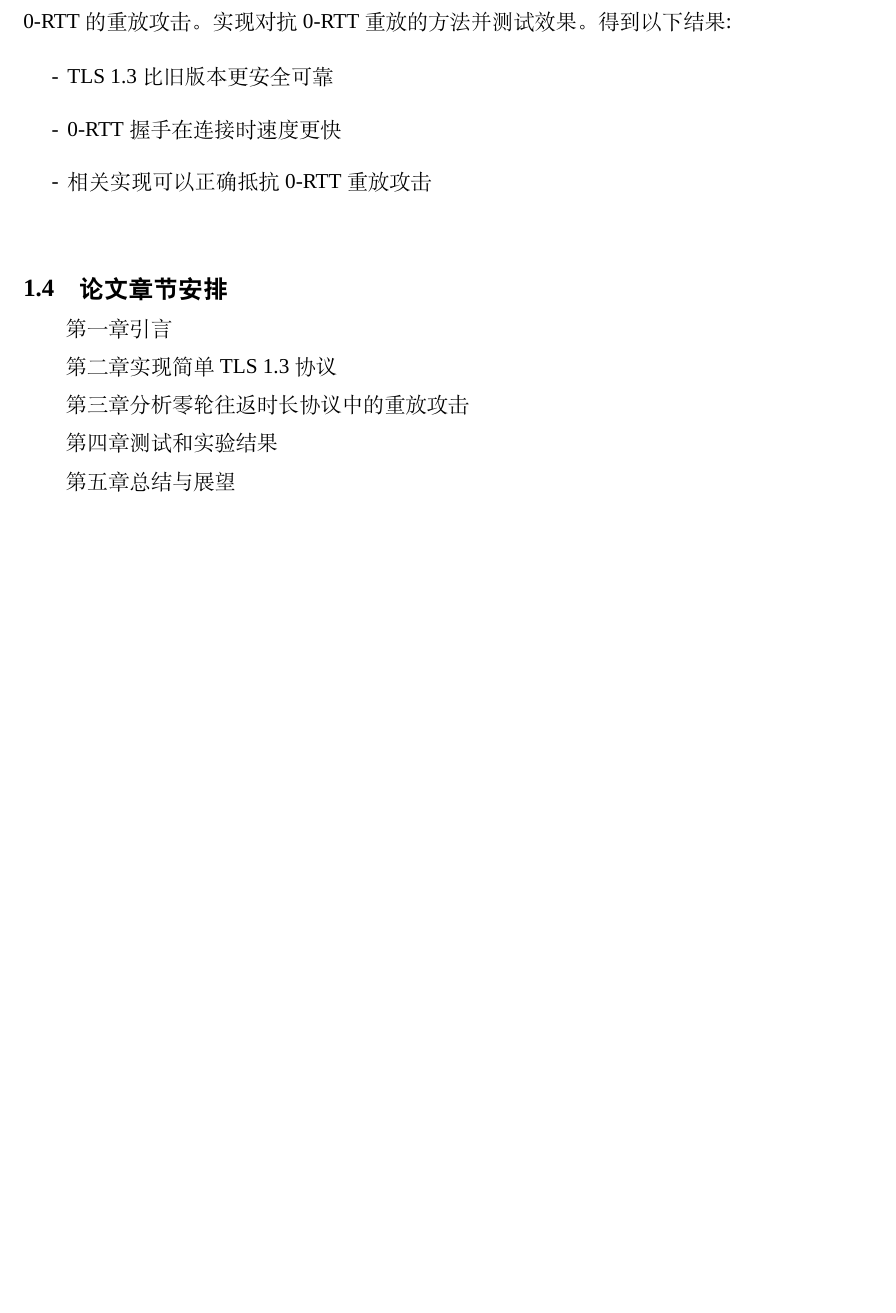
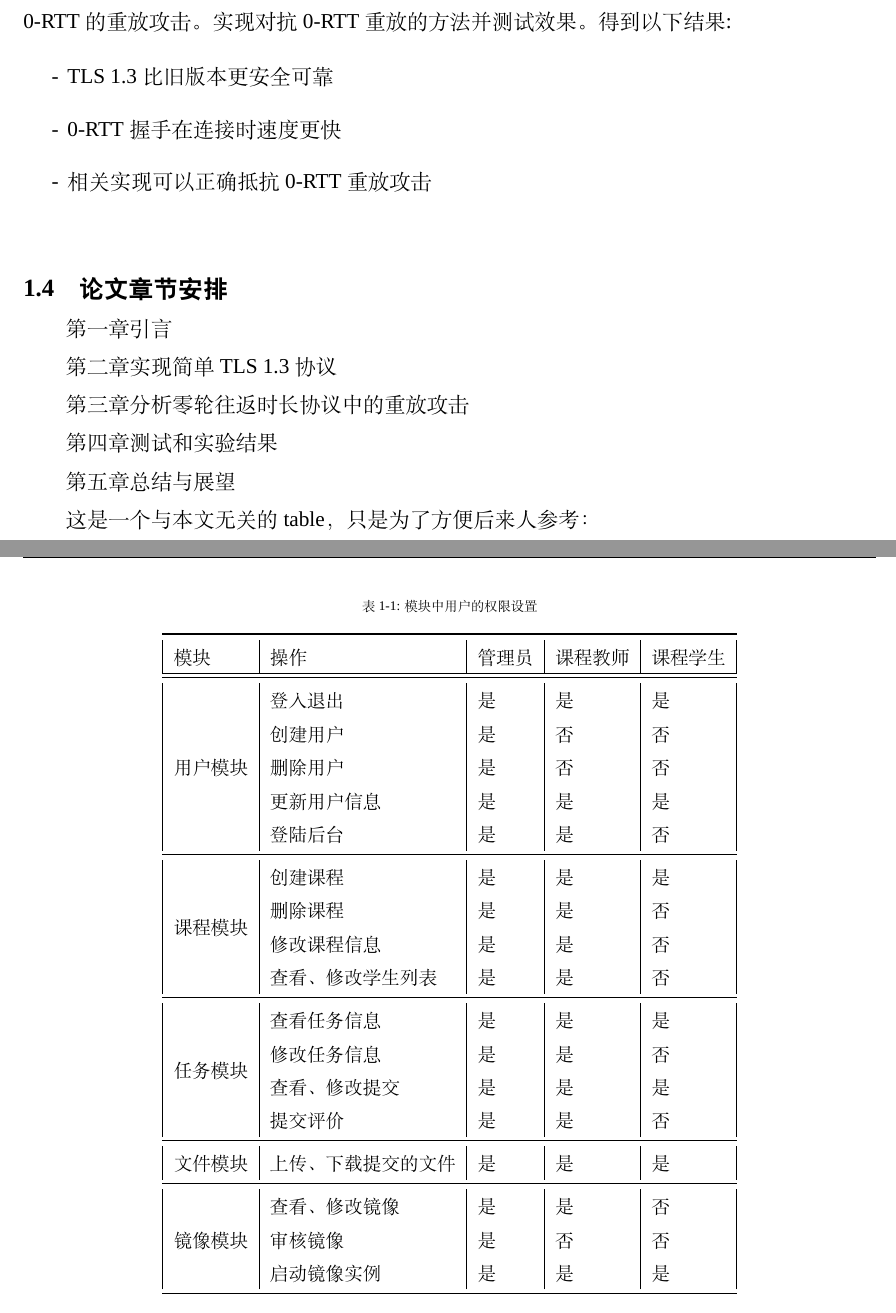
Before and after one commit to claviering/latex-scnu, a LaTeX document (main.tex, which reads body/introduction.tex, body/table.tex): part of page 8 of 37 before the commit and two parts of pages 8 and 9 of 38 after it, the two joined at a grey line, cut so that both start at the same text, the shorter picture padded with empty space. Compiled offline with XeLaTeX; a missing font is replaced by an installed copy or a similar font.

Commit message:
Update README and add table.

```diff
--- a/body/introduction.tex
+++ b/body/introduction.tex
@@ -33,4 +33,7 @@
 
 第五章总结与展望
 
+这是一个与本文无关的table，只是为了方便后来人参考：
+\input{body/table}
+
 \newpage
--- /dev/null
+++ b/body/table.tex
@@ -0,0 +1,36 @@
+\begin{table}[H]
+    \caption{\label{analysis:user_privilege:table}模块中用户的权限设置}
+    \centering
+    \begin{tabular}{*{5}{|l}|}
+    \toprule
+    模块&操作&管理员&课程教师&课程学生 \\ \hline
+    \midrule
+    \multirow{5}{*}{用户模块}&登入\/退出&是&是&是 \\
+    &创建用户&是&否&否 \\
+    &删除用户&是&否&否 \\
+    &更新用户信息&是&是&是 \\
+    &登陆后台&是&是&否 \\
+    \midrule
+
+    \multirow{4}{*}{课程模块}&创建课程&是&是&是 \\
+    &删除课程&是&是&否 \\
+    &修改课程信息&是&是&否 \\
+    &查看、修改学生列表&是&是&否 \\
+    \midrule
+
+    \multirow{4}{*}{任务模块}&查看任务信息&是&是&是 \\
+    &修改任务信息&是&是&否 \\
+    &查看、修改提交&是&是&是 \\
+    &提交评价&是&是&否 \\
+    \midrule
+
+    文件模块&上传、下载提交的文件&是&是&是 \\
+    \midrule
+
+    \multirow{3}{*}{镜像模块}&查看、修改镜像&是&是&否 \\
+    &审核镜像&是&否&否 \\
+    &启动镜像实例&是&是&是 \\
+    \bottomrule
+    \end{tabular}
+
+\end{table}
```
Also changed, not shown: README.md, main.pdf.
